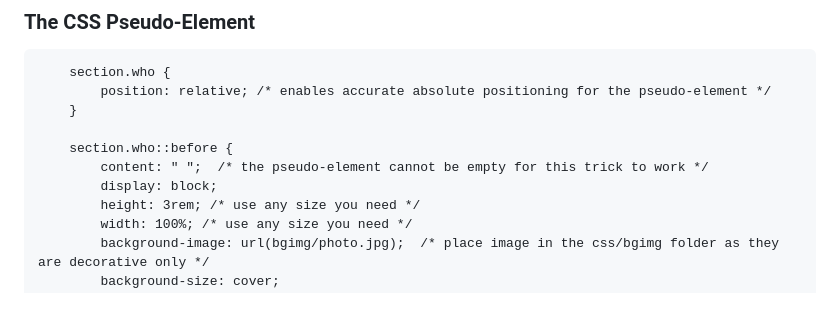
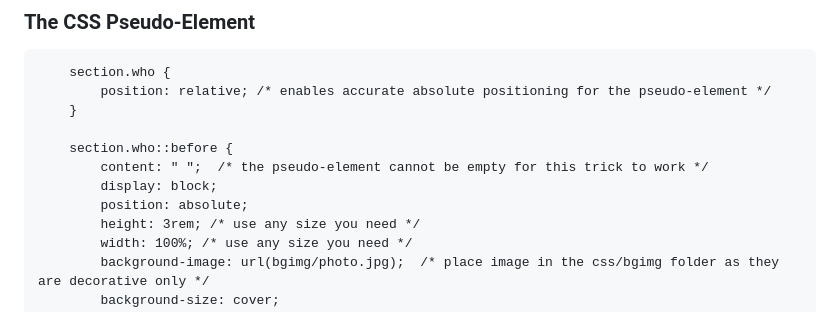
Before and after one commit to JACGWD/Responsive-Design, a Markdown page: bioblitz/instructions-3-desktop.md, the part around the change. GitHub-like rendering.

```diff
--- a/bioblitz/instructions-3-desktop.md
+++ b/bioblitz/instructions-3-desktop.md
@@ -173,6 +173,7 @@ See [https://css-tricks.com/7-practical-uses-for-the-before-and-after-pseudo-ele
         section.who::before {
             content: " ";  /* the pseudo-element cannot be empty for this trick to work */
             display: block;
+            position: absolute;
             height: 3rem; /* use any size you need */
             width: 100%; /* use any size you need */
             background-image: url(bgimg/photo.jpg);  /* place image in the css/bgimg folder as they are decorative only */
```
